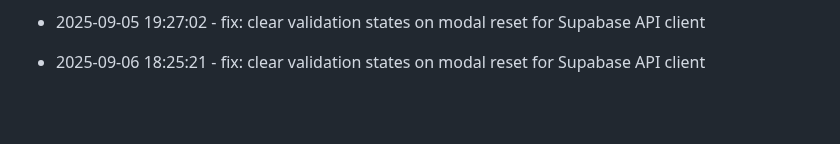
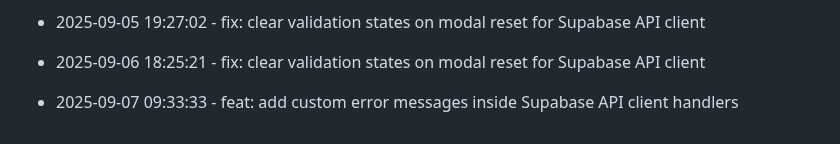
Before and after one commit to tulasiram04/Expense-Tracker, a Markdown page: progress.md, the part around the change. Drawn GitHub-style; blank space fills up the shorter version.

Commit message:
feat: add custom error messages inside Supabase API client handlers

```diff
--- a/progress.md
+++ b/progress.md
@@ -250,3 +250,6 @@
 
 
 * 2025-09-06 18:25:21 - fix: clear validation states on modal reset for Supabase API client
+
+
+* 2025-09-07 09:33:33 - feat: add custom error messages inside Supabase API client handlers
```
